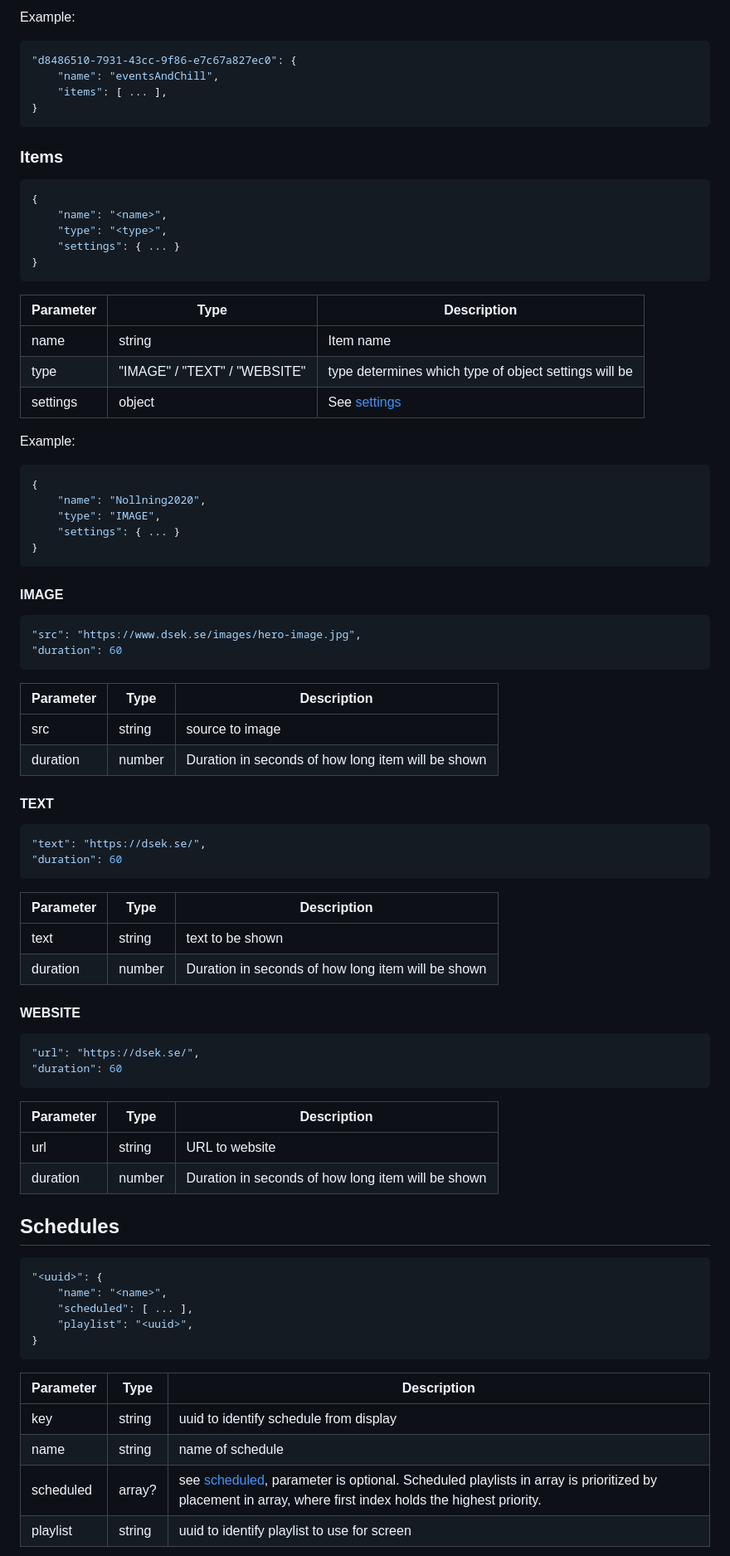
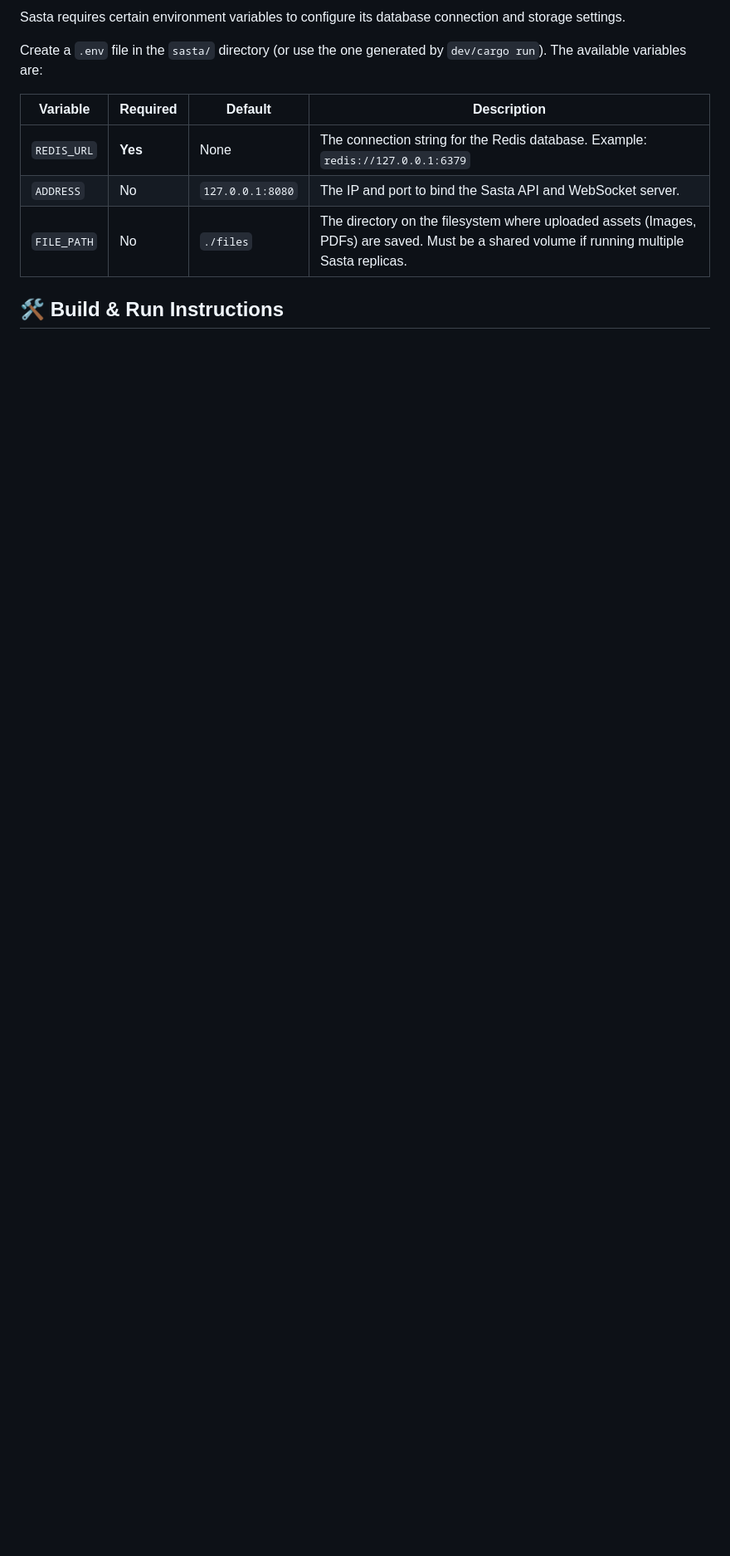
Before and after one commit to stagrim/Asta, a Markdown page: sasta/README.md, the part around one of its changes. Shown at 83% size. Drawn GitHub-style; blank space fills up the shorter version.

````diff
--- a/sasta/README.md
+++ b/sasta/README.md
@@ -70,87 +47,13 @@ Example:
 
-Example:
-```json
-"d8486510-7931-43cc-9f86-e7c67a827ec0": {
-    "name": "eventsAndChill",
-    "items": [ ... ],
-}
-```
+Sasta requires certain environment variables to configure its database connection and storage settings.
 
-### Items
+Create a `.env` file in the `sasta/` directory (or use the one generated by `dev/cargo run`). The available variables are:
 
-```json
-{
-    "name": "<name>",
-    "type": "<type>",
-    "settings": { ... }
-}
-```
+| Variable    | Required | Default          | Description                                                                                                                                 |
+| ----------- | -------- | ---------------- | ------------------------------------------------------------------------------------------------------------------------------------------- |
+| `REDIS_URL` | **Yes**  | None             | The connection string for the Redis database. Example: `redis://127.0.0.1:6379`                                                             |
+| `ADDRESS`   | No       | `127.0.0.1:8080` | The IP and port to bind the Sasta API and WebSocket server.                                                                                 |
+| `FILE_PATH` | No       | `./files`        | The directory on the filesystem where uploaded assets (Images, PDFs) are saved. Must be a shared volume if running multiple Sasta replicas. |
 
-| Parameter | Type | Description|
-|---|---|---|
-| name | string | Item name
-| type | "IMAGE" / "TEXT" / "WEBSITE" | type determines which type of object settings will be
-| settings | object | See [settings](#settings)
+## 🛠 Build & Run Instructions
 
-Example:
-```json
-{
-    "name": "Nollning2020",
-    "type": "IMAGE",
-    "settings": { ... }
-}
-```
-
-#### IMAGE
-
-```json
-"src": "https://www.dsek.se/images/hero-image.jpg",
-"duration": 60
-```
-
-| Parameter | Type | Description|
-|---|---|---|
-| src | string | source to image
-| duration | number | Duration in seconds of how long item will be shown
-
-#### TEXT
-
-```json
-"text": "https://dsek.se/",
-"duration": 60
-```
-
-| Parameter | Type | Description|
-|---|---|---|
-| text | string | text to be shown
-| duration | number | Duration in seconds of how long item will be shown
-
-#### WEBSITE
-
-```json
-"url": "https://dsek.se/",
-"duration": 60
-```
-
-| Parameter | Type | Description|
-|---|---|---|
-| url | string | URL to website
-| duration | number | Duration in seconds of how long item will be shown
-
-## Schedules
-
-```json
-"<uuid>": {
-    "name": "<name>",
-    "scheduled": [ ... ],
-    "playlist": "<uuid>",
-}
-```
-
-| Parameter | Type | Description|
-|---|---|---|
-| key | string | uuid to identify schedule from display
-| name | string | name of schedule
-| scheduled | array? | see [scheduled](#scheduled), parameter is optional. Scheduled playlists in array is prioritized by placement in array, where first index holds the highest priority.
-| playlist | string | uuid to identify playlist to use for screen
-
````
Also changed, not shown: other parts of sasta/README.md (+28 -90 lines), README.md (+12 -1 lines), casta_protocol/README.md (added, +92 -0 lines), gasta/README.md (+22 -27 lines), gasta/img/display.png (added), gasta/img/playlist_img.png (deleted), 3 other files.
